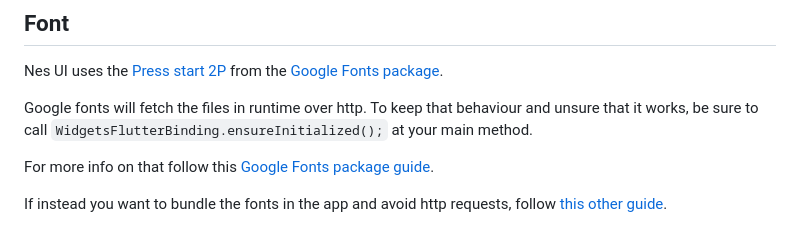
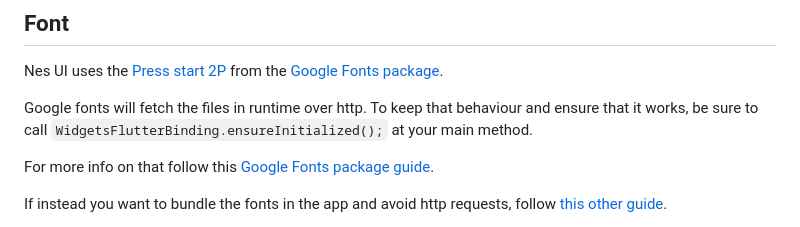
Before and after one commit to erickzanardo/nes_ui, a Markdown page: README.md, the part around the change. Drawn GitHub-style.

Commit message:
Fixed Minor Typo in `Readme.md`

```diff
--- a/README.md
+++ b/README.md
@@ -47,7 +47,7 @@ Check the many arguments on the method to customize the theme.
 Nes UI uses the [Press start 2P](https://fonts.google.com/specimen/Press+Start+2P)
 from the [Google Fonts package](https://pub.dev/packages/google_fonts).
 
-Google fonts will fetch the files in runtime over http. To keep that behaviour and unsure that it works,
+Google fonts will fetch the files in runtime over http. To keep that behaviour and ensure that it works,
 be sure to call `WidgetsFlutterBinding.ensureInitialized();` at your main method.
 
 For more info on that follow this [Google Fonts package guide](https://pub.dev/packages/google_fonts#http-fetching).
```
